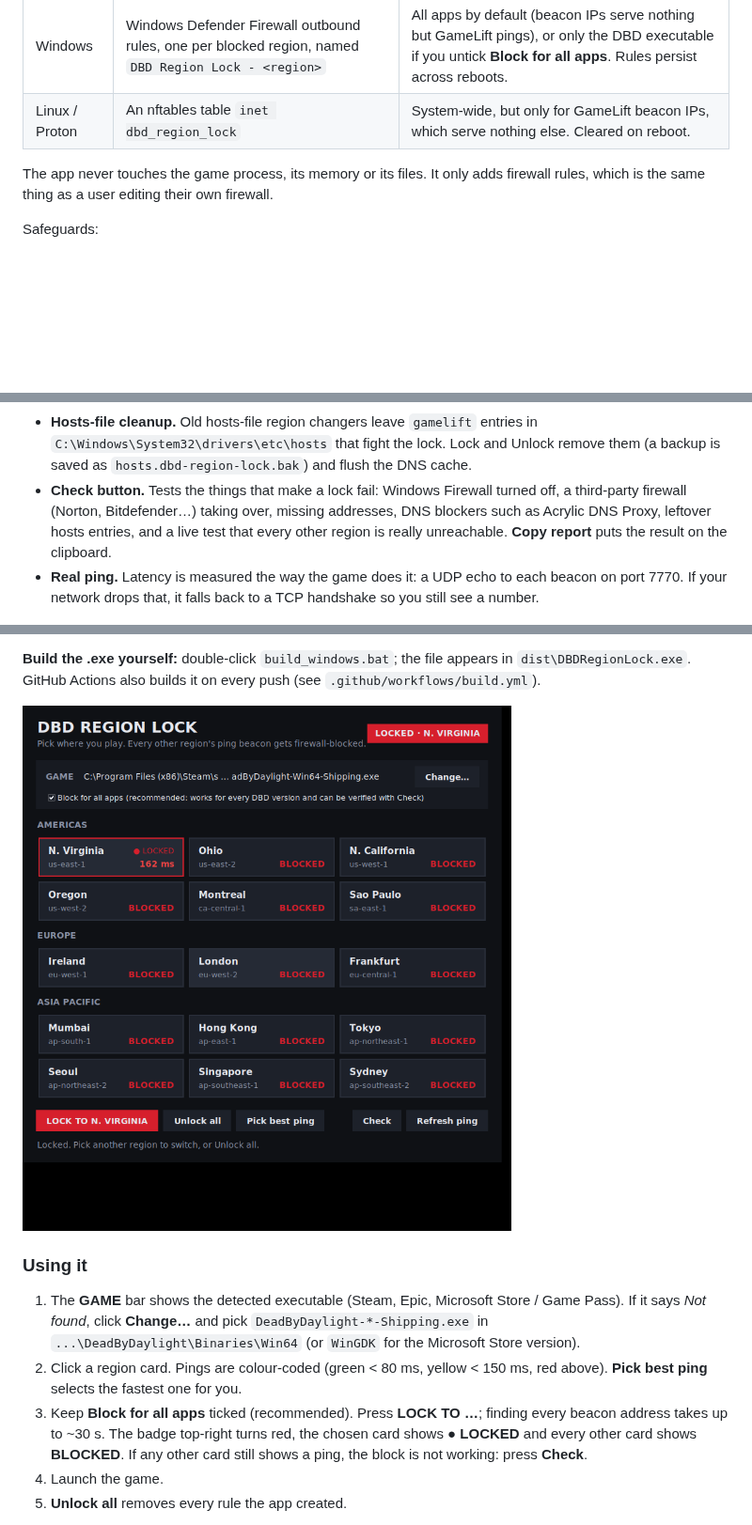
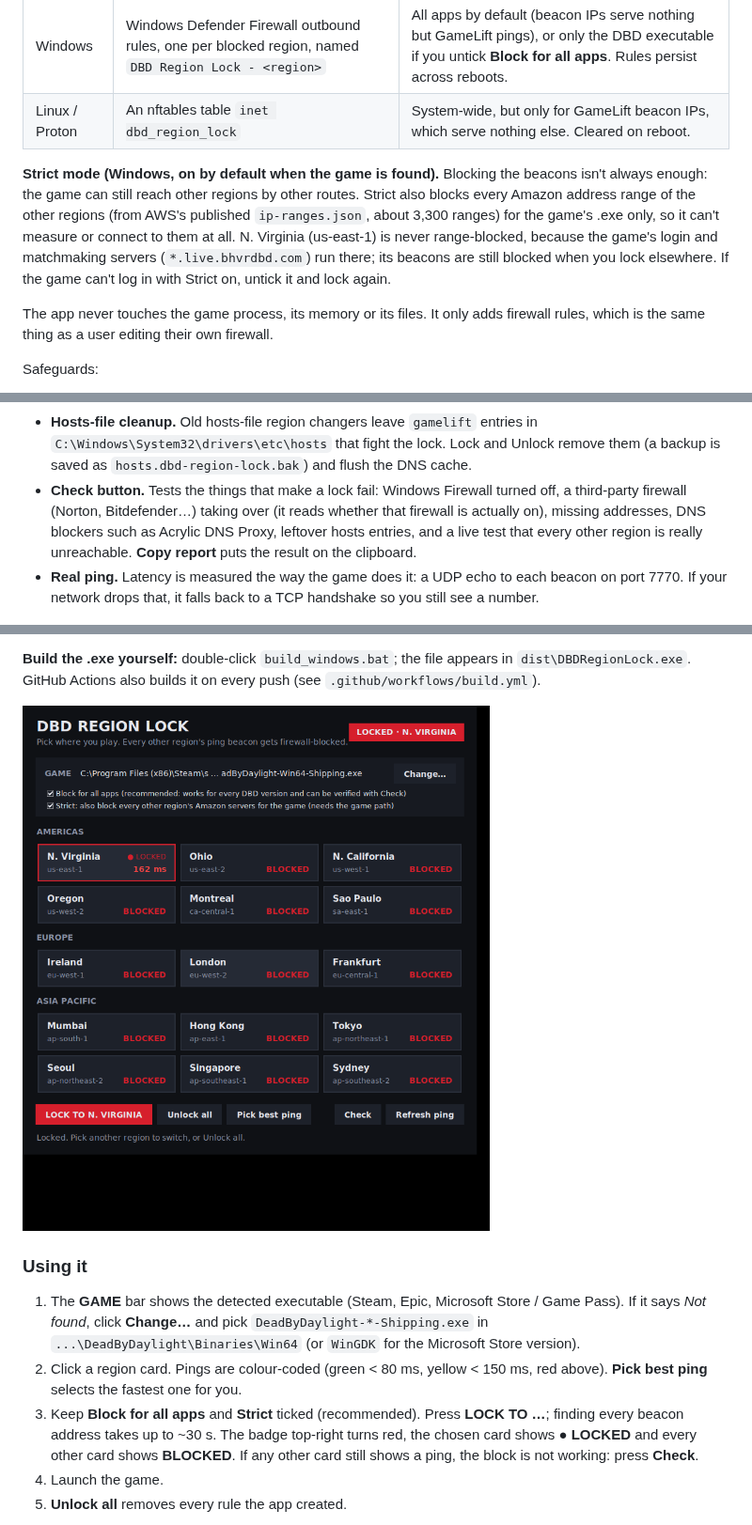
Before and after one commit to ZahraniAser/dbd-region-lock, a Markdown page: README.md, 3 parts joined by grey strips. Shown at 94% size. GitHub-like rendering; pictures changed too: assets/screenshot.png; blank space fills up the shorter version.

```diff
--- a/README.md
+++ b/README.md
@@ -20,6 +20,16 @@ region **except** the one you choose and adds firewall rules that block them:
 | --- | --- | --- |
 | Windows | Windows Defender Firewall outbound rules, one per blocked region, named `DBD Region Lock - <region>` | All apps by default (beacon IPs serve nothing but GameLift pings), or only the DBD executable if you untick **Block for all apps**. Rules persist across reboots. |
 | Linux / Proton | An nftables table `inet dbd_region_lock` | System-wide, but only for GameLift beacon IPs, which serve nothing else. Cleared on reboot. |
+
+**Strict mode (Windows, on by default when the game is found).** Blocking the
+beacons isn't always enough: the game can still reach other regions by other
+routes. Strict also blocks every Amazon address range of the other regions
+(from AWS's published `ip-ranges.json`, about 3,300 ranges) for the game's
+.exe only, so it can't measure or connect to them at all. N. Virginia
+(us-east-1) is never range-blocked, because the game's login and matchmaking
+servers (`*.live.bhvrdbd.com`) run there; its beacons are still blocked when you
+lock elsewhere. If the game can't log in with Strict on, untick it and lock
+again.
 
 The app never touches the game process, its memory or its files. It only adds
 firewall rules, which is the same thing as a user editing their own firewall.
@@ -44,7 +54,8 @@ Safeguards:
   Lock and Unlock remove them (a backup is saved as
   `hosts.dbd-region-lock.bak`) and flush the DNS cache.
 - **Check button.** Tests the things that make a lock fail: Windows Firewall
-  turned off, a third-party firewall (Norton, Bitdefender…) taking over,
+  turned off, a third-party firewall (Norton, Bitdefender…) taking over (it
+  reads whether that firewall is actually on),
   missing addresses, DNS blockers such as Acrylic DNS Proxy, leftover hosts
   entries, and a live test that every other region is really unreachable.
   **Copy report** puts the result on the clipboard.
@@ -77,7 +88,7 @@ push (see `.github/workflows/build.yml`).
    (or `WinGDK` for the Microsoft Store version).
 2. Click a region card. Pings are colour-coded (green < 80 ms, yellow < 150 ms,
    red above). **Pick best ping** selects the fastest one for you.
-3. Keep **Block for all apps** ticked (recommended). Press **LOCK TO …**;
+3. Keep **Block for all apps** and **Strict** ticked (recommended). Press **LOCK TO …**;
    finding every beacon address takes up to ~30 s. The badge top-right turns
    red, the chosen card shows **● LOCKED** and every other card shows
    **BLOCKED**. If any other card still shows a ping, the block is not
```
Also changed, not shown: 10 other files.
